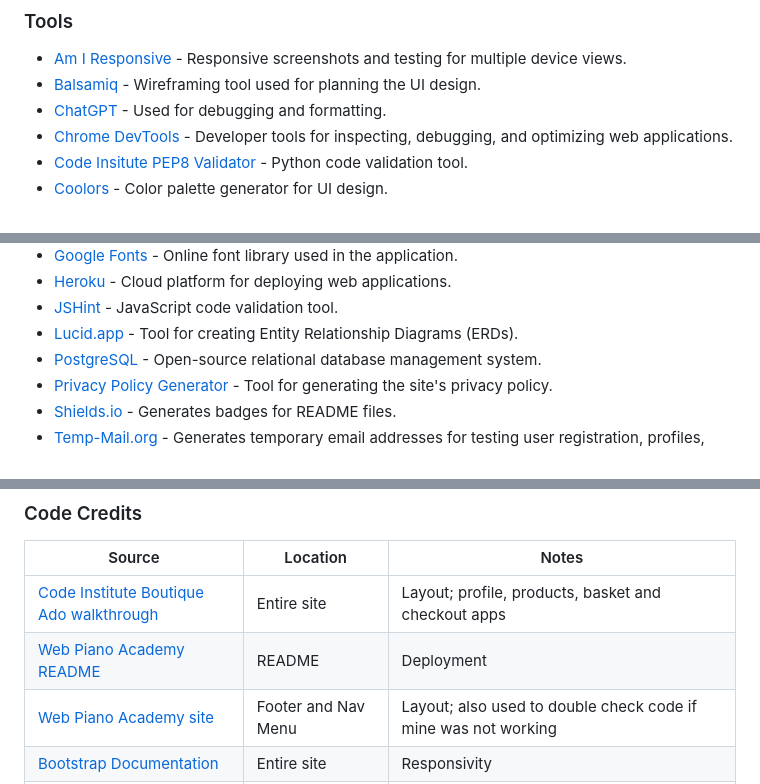
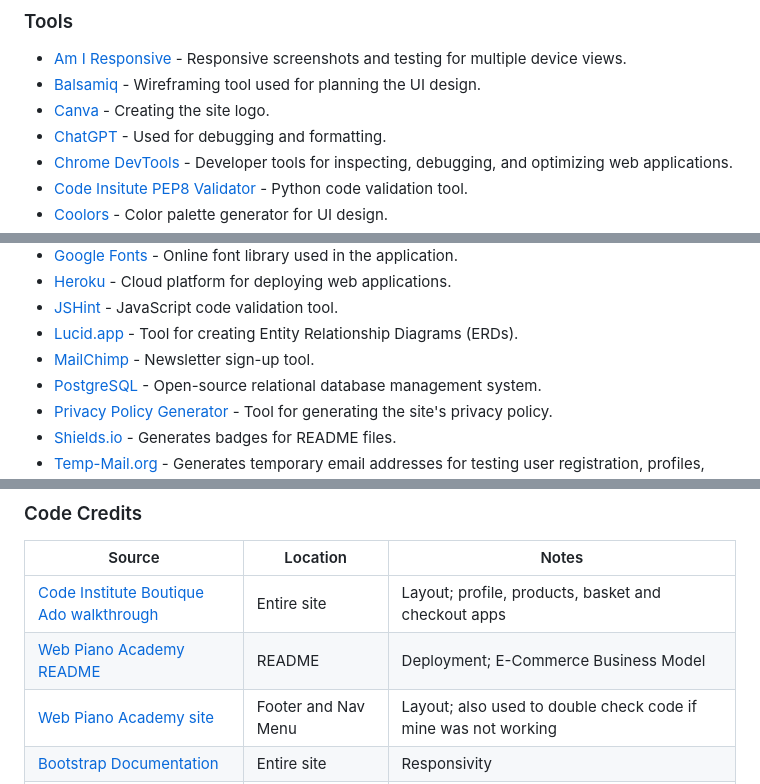
Before and after one commit to EJFleet/pp5-flour-and-ferment, a Markdown page: README.md, 3 parts joined by grey strips. Rendered like a GitHub page.

```diff
--- a/README.md
+++ b/README.md
@@ -990,6 +1063,7 @@ This combination of frameworks and libraries ensures a **secure, scalable, and e
 
 - [Am I Responsive](https://ui.dev/amiresponsive) - Responsive screenshots and testing for multiple device views.
 - [Balsamiq](https://balsamiq.com/) - Wireframing tool used for planning the UI design.
+- [Canva](https://www.canva.com/) - Creating the site logo.
 - [ChatGPT](https://chatgpt.com/) - Used for debugging and formatting.
 - [Chrome DevTools](https://developer.chrome.com/docs/devtools/) - Developer tools for inspecting, debugging, and optimizing web applications.
 - [Code Insitute PEP8 Validator](https://pep8ci.herokuapp.com/#) - Python code validation tool.
@@ -1003,6 +1077,7 @@ This combination of frameworks and libraries ensures a **secure, scalable, and e
 - [Heroku](https://heroku.com/) - Cloud platform for deploying web applications.
 - [JSHint](https://jshint.com/) - JavaScript code validation tool.
 - [Lucid.app](https://lucid.app) - Tool for creating Entity Relationship Diagrams (ERDs).
+- [MailChimp](https://mailchimp.com) - Newsletter sign-up tool.
 - [PostgreSQL](https://www.postgresql.org/) - Open-source relational database management system.
 - [Privacy Policy Generator](https://www.privacypolicygenerator.info/) - Tool for generating the site's privacy policy.
 - [Shields.io](https://shields.io/) - Generates badges for README files.
@@ -1519,7 +1594,7 @@ If you'd like to backup your database models, use the following command for each
 | Source | Location | Notes |
 | --- | --- | --- |
 |[Code Institute Boutique Ado walkthrough](https://codeinstitute.net/ie/full-stack-software-development-diploma/) | Entire site | Layout; profile, products, basket and checkout apps |
-|[Web Piano Academy README](https://github.dev/LewisMDillon/web-piano-academy/blob/main/README.md) | README | Deployment |
+|[Web Piano Academy README](https://github.dev/LewisMDillon/web-piano-academy/blob/main/README.md) | README | Deployment; E-Commerce Business Model |
 |[Web Piano Academy site](https://web-piano-academy-16cd779294ab.herokuapp.com) | Footer and Nav Menu | Layout; also used to double check code if mine was not working |
 |[Bootstrap Documentation](https://getbootstrap.com/docs/4.6/getting-started/introduction/)|Entire site|Responsivity|
 |[My PP4 project - My Cookbook](https://github.dev/EJFleet/pp4-my-cookbook-blog) | Error Pages | Structure and content |
```
Also changed, not shown: other parts of README.md (+73 -0 lines), docs/images/e-commerce/facebook-1.png (added), docs/images/e-commerce/facebook-2.png (added), docs/images/e-commerce/facebook-3.png (added), docs/images/e-commerce/keywords-extra-meta.png (added), docs/images/e-commerce/keywords.png (added).
